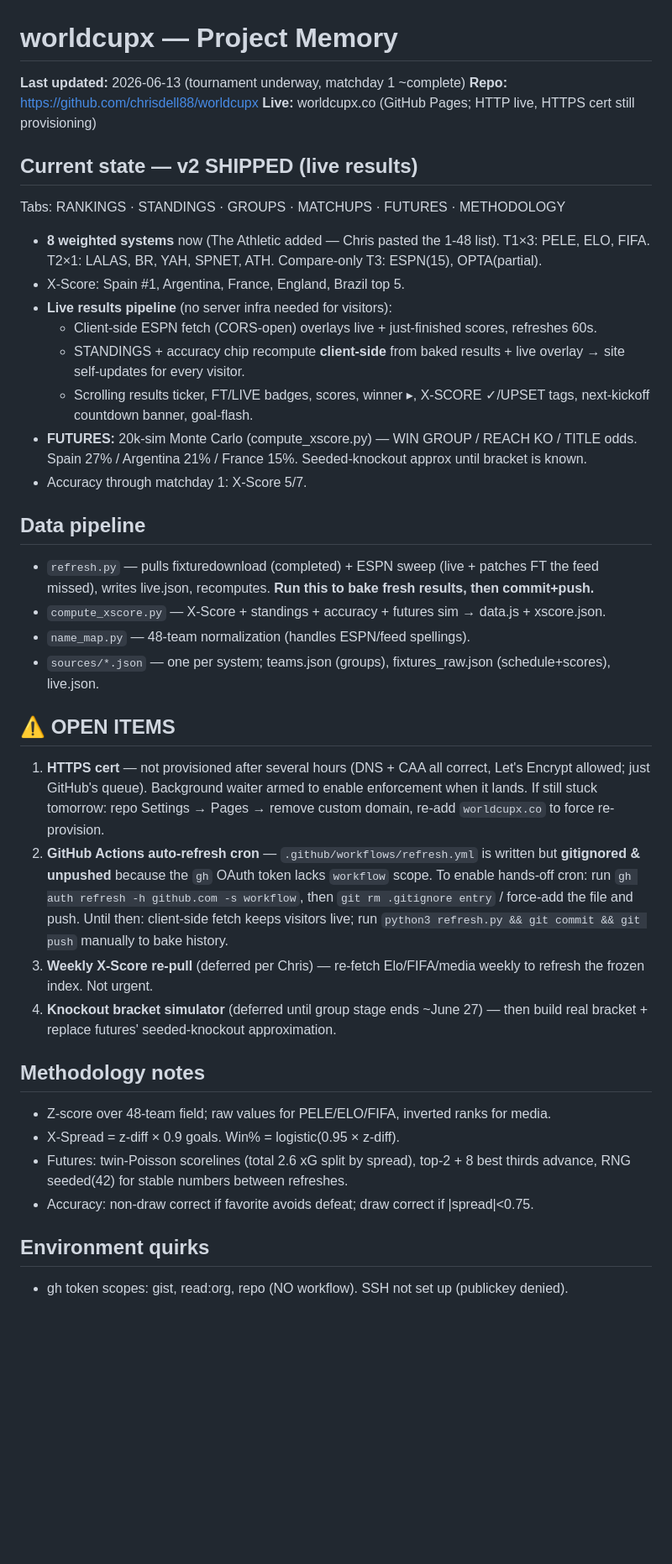
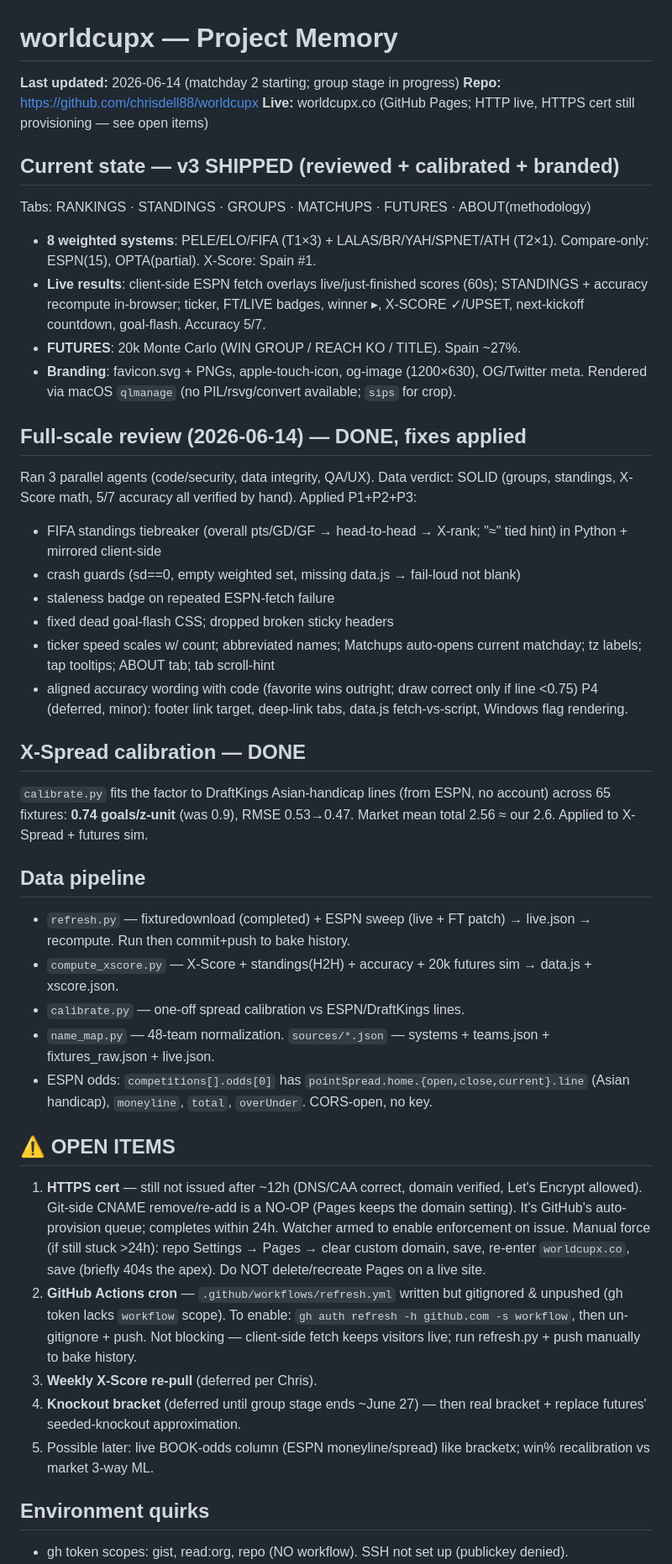
Before and after one commit to chrisdell88/worldcupx, a Markdown page: MEMORY.md, the part around one of its changes. Shown at 84% size. GitHub-like rendering; blank space fills up the shorter version.

Commit message:
Update MEMORY.md: v3 (review fixes + calibration + branding), open items
Co-Authored-By: Claude Fable 5 <noreply@anthropic.com>

```diff
--- a/MEMORY.md
+++ b/MEMORY.md
@@ -1,37 +1,42 @@
 # worldcupx — Project Memory
 
-**Last updated:** 2026-06-13 (tournament underway, matchday 1 ~complete)
+**Last updated:** 2026-06-14 (matchday 2 starting; group stage in progress)
 **Repo:** https://github.com/chrisdell88/worldcupx
-**Live:** worldcupx.co (GitHub Pages; HTTP live, HTTPS cert still provisioning)
+**Live:** worldcupx.co (GitHub Pages; HTTP live, HTTPS cert still provisioning — see open items)
 
-## Current state — v2 SHIPPED (live results)
-Tabs: RANKINGS · STANDINGS · GROUPS · MATCHUPS · FUTURES · METHODOLOGY
-- **8 weighted systems** now (The Athletic added — Chris pasted the 1-48 list). T1×3: PELE, ELO, FIFA. T2×1: LALAS, BR, YAH, SPNET, ATH. Compare-only T3: ESPN(15), OPTA(partial).
-- X-Score: Spain #1, Argentina, France, England, Brazil top 5.
-- **Live results pipeline** (no server infra needed for visitors):
-  - Client-side ESPN fetch (CORS-open) overlays live + just-finished scores, refreshes 60s.
-  - STANDINGS + accuracy chip recompute **client-side** from baked results + live overlay → site self-updates for every visitor.
-  - Scrolling results ticker, FT/LIVE badges, scores, winner ▸, X-SCORE ✓/UPSET tags, next-kickoff countdown banner, goal-flash.
-- **FUTURES:** 20k-sim Monte Carlo (compute_xscore.py) — WIN GROUP / REACH KO / TITLE odds. Spain 27% / Argentina 21% / France 15%. Seeded-knockout approx until bracket is known.
-- Accuracy through matchday 1: X-Score 5/7.
+## Current state — v3 SHIPPED (reviewed + calibrated + branded)
+Tabs: RANKINGS · STANDINGS · GROUPS · MATCHUPS · FUTURES · ABOUT(methodology)
+- **8 weighted systems**: PELE/ELO/FIFA (T1×3) + LALAS/BR/YAH/SPNET/ATH (T2×1). Compare-only: ESPN(15), OPTA(partial). X-Score: Spain #1.
+- **Live results**: client-side ESPN fetch overlays live/just-finished scores (60s); STANDINGS + accuracy recompute in-browser; ticker, FT/LIVE badges, winner ▸, X-SCORE ✓/UPSET, next-kickoff countdown, goal-flash. Accuracy 5/7.
+- **FUTURES**: 20k Monte Carlo (WIN GROUP / REACH KO / TITLE). Spain ~27%.
+- **Branding**: favicon.svg + PNGs, apple-touch-icon, og-image (1200×630), OG/Twitter meta. Rendered via macOS `qlmanage` (no PIL/rsvg/convert available; `sips` for crop).
+
+## Full-scale review (2026-06-14) — DONE, fixes applied
+Ran 3 parallel agents (code/security, data integrity, QA/UX). Data verdict: SOLID (groups, standings, X-Score math, 5/7 accuracy all verified by hand). Applied P1+P2+P3:
+- FIFA standings tiebreaker (overall pts/GD/GF → head-to-head → X-rank; "≈" tied hint) in Python + mirrored client-side
+- crash guards (sd==0, empty weighted set, missing data.js → fail-loud not blank)
+- staleness badge on repeated ESPN-fetch failure
+- fixed dead goal-flash CSS; dropped broken sticky headers
+- ticker speed scales w/ count; abbreviated names; Matchups auto-opens current matchday; tz labels; tap tooltips; ABOUT tab; tab scroll-hint
+- aligned accuracy wording with code (favorite wins outright; draw correct only if line <0.75)
+P4 (deferred, minor): footer link target, deep-link tabs, data.js fetch-vs-script, Windows flag rendering.
+
+## X-Spread calibration — DONE
+`calibrate.py` fits the factor to DraftKings Asian-handicap lines (from ESPN, no account) across 65 fixtures: **0.74 goals/z-unit** (was 0.9), RMSE 0.53→0.47. Market mean total 2.56 ≈ our 2.6. Applied to X-Spread + futures sim.
 
 ## Data pipeline
-- `refresh.py` — pulls fixturedownload (completed) + ESPN sweep (live + patches FT the feed missed), writes live.json, recomputes. **Run this to bake fresh results, then commit+push.**
-- `compute_xscore.py` — X-Score + standings + accuracy + futures sim → data.js + xscore.json.
-- `name_map.py` — 48-team normalization (handles ESPN/feed spellings).
-- `sources/*.json` — one per system; teams.json (groups), fixtures_raw.json (schedule+scores), live.json.
+- `refresh.py` — fixturedownload (completed) + ESPN sweep (live + FT patch) → live.json → recompute. Run then commit+push to bake history.
+- `compute_xscore.py` — X-Score + standings(H2H) + accuracy + 20k futures sim → data.js + xscore.json.
+- `calibrate.py` — one-off spread calibration vs ESPN/DraftKings lines.
+- `name_map.py` — 48-team normalization. `sources/*.json` — systems + teams.json + fixtures_raw.json + live.json.
+- ESPN odds: `competitions[].odds[0]` has `pointSpread.home.{open,close,current}.line` (Asian handicap), `moneyline`, `total`, `overUnder`. CORS-open, no key.
 
 ## ⚠️ OPEN ITEMS
-1. **HTTPS cert** — not provisioned after several hours (DNS + CAA all correct, Let's Encrypt allowed; just GitHub's queue). Background waiter armed to enable enforcement when it lands. If still stuck tomorrow: repo Settings → Pages → remove custom domain, re-add `worldcupx.co` to force re-provision.
-2. **GitHub Actions auto-refresh cron** — `.github/workflows/refresh.yml` is written but **gitignored & unpushed** because the `gh` OAuth token lacks `workflow` scope. To enable hands-off cron: run `gh auth refresh -h github.com -s workflow`, then `git rm .gitignore entry` / force-add the file and push. Until then: client-side fetch keeps visitors live; run `python3 refresh.py && git commit && git push` manually to bake history.
-3. **Weekly X-Score re-pull** (deferred per Chris) — re-fetch Elo/FIFA/media weekly to refresh the frozen index. Not urgent.
-4. **Knockout bracket simulator** (deferred until group stage ends ~June 27) — then build real bracket + replace futures' seeded-knockout approximation.
-
-## Methodology notes
-- Z-score over 48-team field; raw values for PELE/ELO/FIFA, inverted ranks for media.
-- X-Spread = z-diff × 0.9 goals. Win% = logistic(0.95 × z-diff).
-- Futures: twin-Poisson scorelines (total 2.6 xG split by spread), top-2 + 8 best thirds advance, RNG seeded(42) for stable numbers between refreshes.
-- Accuracy: non-draw correct if favorite avoids defeat; draw correct if |spread|<0.75.
+1. **HTTPS cert** — still not issued after ~12h (DNS/CAA correct, domain verified, Let's Encrypt allowed). Git-side CNAME remove/re-add is a NO-OP (Pages keeps the domain setting). It's GitHub's auto-provision queue; completes within 24h. Watcher armed to enable enforcement on issue. Manual force (if still stuck >24h): repo Settings → Pages → clear custom domain, save, re-enter `worldcupx.co`, save (briefly 404s the apex). Do NOT delete/recreate Pages on a live site.
+2. **GitHub Actions cron** — `.github/workflows/refresh.yml` written but gitignored & unpushed (gh token lacks `workflow` scope). To enable: `gh auth refresh -h github.com -s workflow`, then un-gitignore + push. Not blocking — client-side fetch keeps visitors live; run refresh.py + push manually to bake history.
+3. **Weekly X-Score re-pull** (deferred per Chris).
+4. **Knockout bracket** (deferred until group stage ends ~June 27) — then real bracket + replace futures' seeded-knockout approximation.
+5. Possible later: live BOOK-odds column (ESPN moneyline/spread) like bracketx; win% recalibration vs market 3-way ML.
 
 ## Environment quirks
 - gh token scopes: gist, read:org, repo (NO workflow). SSH not set up (publickey denied).
```
Also changed, not shown: other parts of MEMORY.md (+3 -2 lines).
